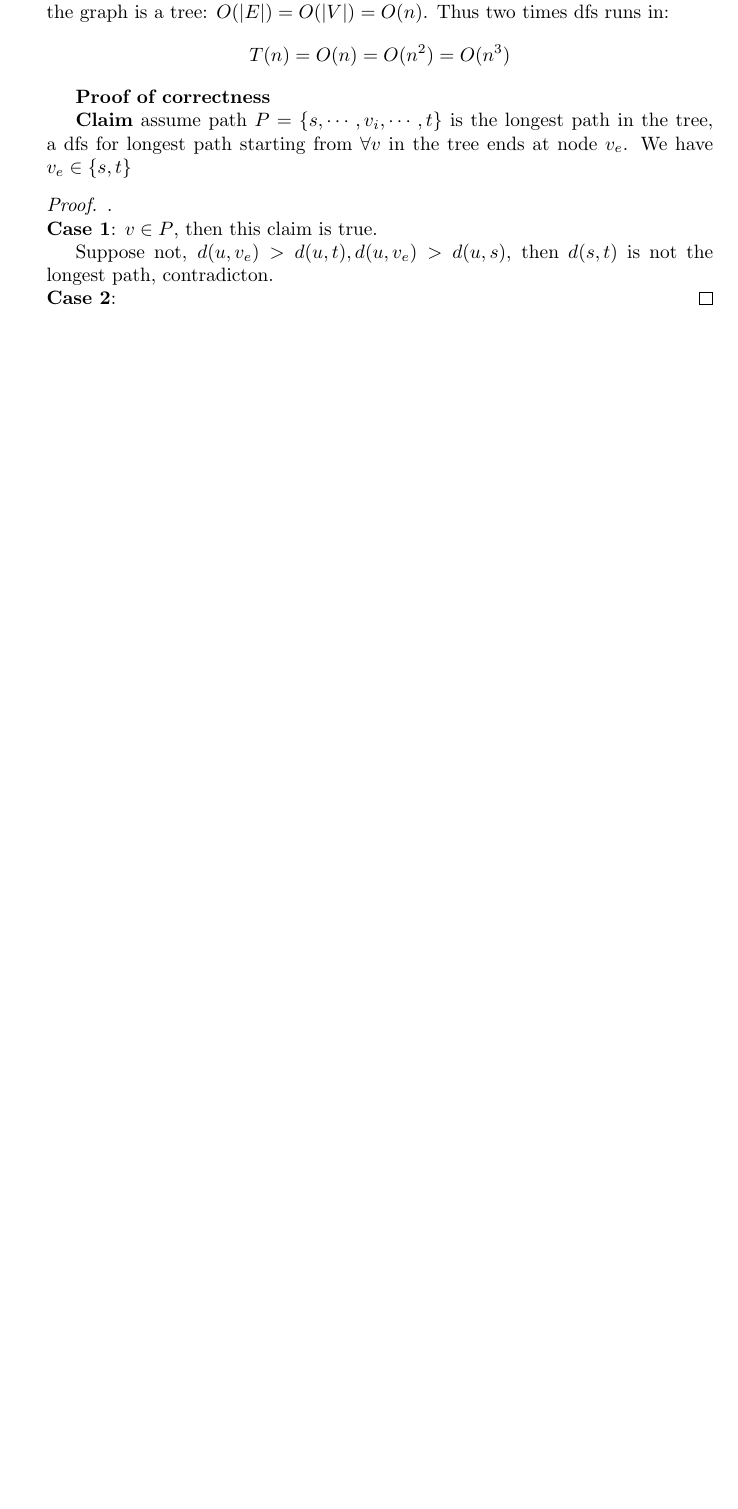
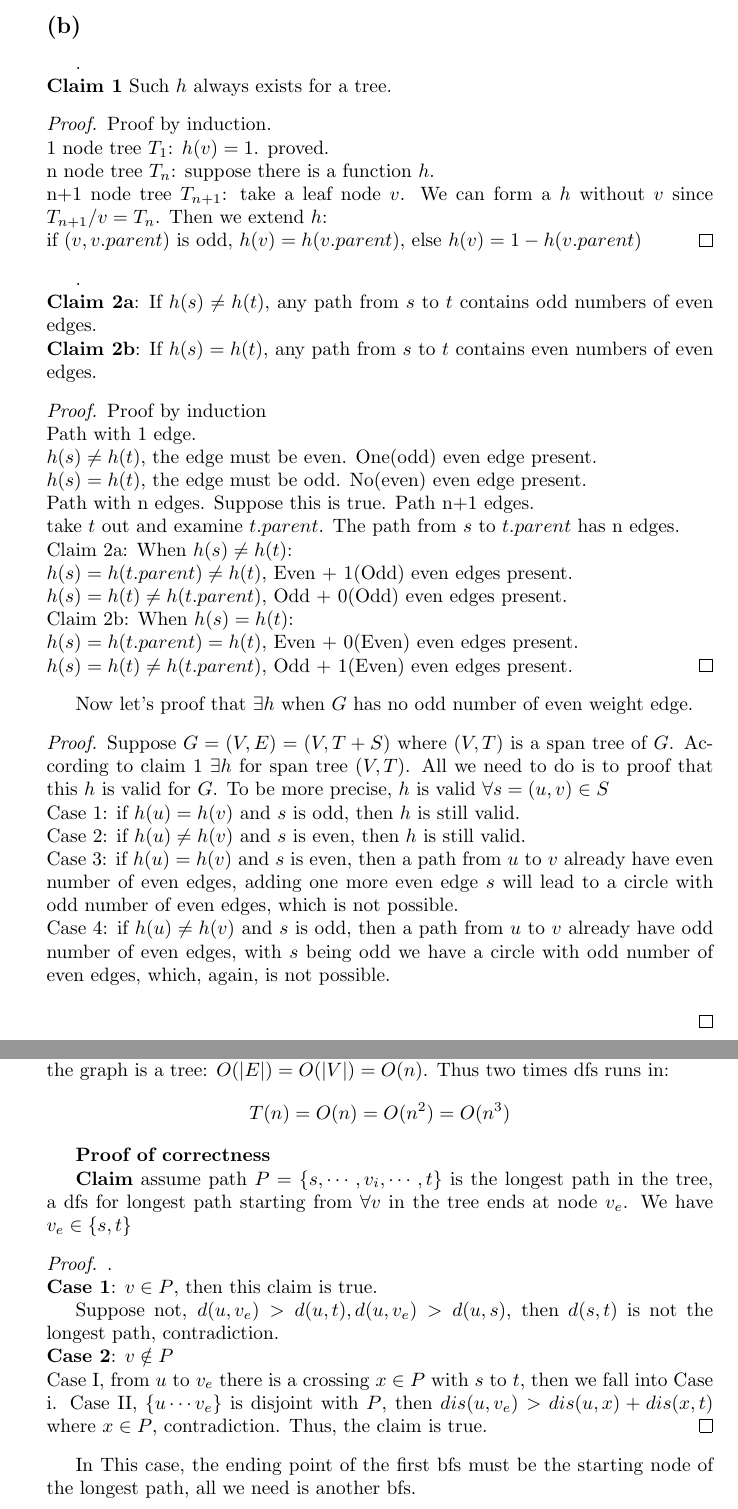
Before and after one commit to DataCorrupted/Algorithm_HW, a LaTeX problem sheet (HW5_Algo/HW5_Algo.tex): part of page 2 of 2 before the commit and two parts of pages 2 and 3 of 3 after it, the two joined at a grey line, cut at the place of the change, the shorter picture padded with empty space. Compiled offline with pdfLaTeX.

Commit message:
HW5: 2 problems left
Signed-off-by: Peter Rong <PeterRong96@gmail.com>

```diff
--- a/HW5_Algo/HW5_Algo.tex
+++ b/HW5_Algo/HW5_Algo.tex
@@ -65,3 +78,39 @@ def bfs(V, E):
             queue[j] = v
     return H
 \end{lstlisting}
+\subsection*{(b)}.\\
+\textbf{Claim 1} Such $h$ always exists for a tree.
+\begin{proof}
+	Proof by induction.\\
+	1 node tree $T_1$: $h(v) = 1$. proved.\\
+	n node tree $T_n$: suppose there is a function $h$.\\
+	n+1 node tree $T_{n+1}$: take a leaf node $v$. We can form a $h$ without $v$ since $T_{n+1}/v = T_{n}$. Then we extend $h$: \\
+		if $(v, v.parent)$ is odd, $h(v) = h(v.parent)$, else $h(v) = 1 - h(v.parent)$
+\end{proof}.\\
+\textbf{Claim 2a}: If $h(s) \neq h(t)$, any path from $s$ to $t$ contains odd numbers of even edges.\\
+\textbf{Claim 2b}: If $h(s) = h(t)$, any path from $s$ to $t$ contains even numbers of even edges.
+\begin{proof}
+	Proof by induction \\
+	Path with 1 edge. \\
+	$h(s) \neq h(t)$, the edge must be even. One(odd) even edge present. \\
+	$h(s)   =  h(t)$, the edge must be odd. No(even) even edge present. \\
+	Path with n edges. Suppose this is true.
+	Path n+1 edges. \\
+	take $t$ out and examine $t.parent$. The path from $s$ to $t.parent$ has n edges.\\
+	Claim 2a: When $h(s) \neq h(t)$: \\
+	$h(s) = h(t.parent) \neq h(t)$, Even + 1(Odd) even edges present.\\
+	$h(s) = h(t) \neq h(t.parent)$, Odd + 0(Odd) even edges present.\\
+	Claim 2b: When $h(s) = h(t)$: \\
+	$h(s) = h(t.parent) = h(t)$, Even + 0(Even) even edges present.\\
+	$h(s) = h(t) \neq h(t.parent) $, Odd + 1(Even) even edges present.
+\end{proof}
+Now let's proof that $\exists h$ when $G$ has no odd number of even weight edge.
+\begin{proof}
+	Suppose $G = (V, E) = (V, T + S)$ where $(V, T)$ is a span tree of $G$. According to claim 1 $\exists h$ for span tree $(V, T)$. All we need to do is to proof that this $h$ is valid for $G$. To be more precise, $h$ is valid $\forall s = (u, v) \in S$\\
+	Case 1: if $h(u) = h(v)$ and $s$ is odd, then $h$ is still valid. \\
+	Case 2: if $h(u) \neq h(v)$ and $s$ is even, then $h$ is still valid. \\
+	Case 3: if $h(u) = h(v)$ and $s$ is even, then a path from $u$ to $v$ already have even number of even edges, adding one more even edge $s$ will lead to a circle with odd number of even edges, which is not possible. \\
+	Case 4: if $h(u) \neq h(v)$ and $s$ is odd, then a path from $u$ to $v$ already have odd number of even edges, with $s$ being odd we have a circle with odd number of even edges, which, again, is not possible. \\
+
+\end{proof}
+\section*{Problem 5-3}
@@ -69,5 +117,5 @@ def bfs(V, E):
 \begin{lstlisting}[language = python]
-def bfs(s, V, E)
+def bfs(s, V , E)
     queue = s
     dist = {s: 0}
     i = 0; j = 0;
@@ -87,7 +135,11 @@ $$T(n) = O(n) = O(n^2) = O(n^3)$$
 \par \textbf{Claim} assume path $ P = \{s, \cdots, v_i, \cdots, t\}$ is the longest path in the tree, a dfs for longest path starting from $\forall v$ in the tree ends at node $v_e$. We have $v_e \in \{s, t\}$
 \begin{proof}. \\
     \textbf{Case 1}: $v \in P$, then this claim is true.
-    \par Suppose not, $d(u, v_e) > d(u, t), d(u, v_e) > d(u, s)$, then $d(s, t)$ is not the longest path, contradicton. \\
-    \textbf{Case 2}:
+    \par Suppose not, $d(u, v_e) > d(u, t), d(u, v_e) > d(u, s)$, then $d(s, t)$ is not the longest path, contradiction. \\
+    \textbf{Case 2}: $v \notin P$ \\
+    	Case I, from $u$ to $v_e$ there is a crossing $x \in P$ with $s$ to $t$, then we fall into Case i.
+    	Case II, $\{u \cdots v_e \}$ is disjoint with $P$, then $dis(u, v_e) > dis(u, x) + dis(x, t)$ where $x \in P$, contradiction.
+    Thus, the claim is true.
 \end{proof}
+In This case, the ending point of the first bfs must be the starting node of the longest path, all we need is another bfs.
 \end{document}
```
Also changed, not shown: HW5_Algo/HW5_Algo.tex (18 more changed lines).
